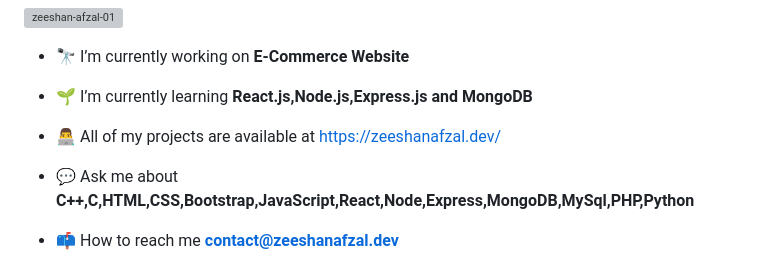
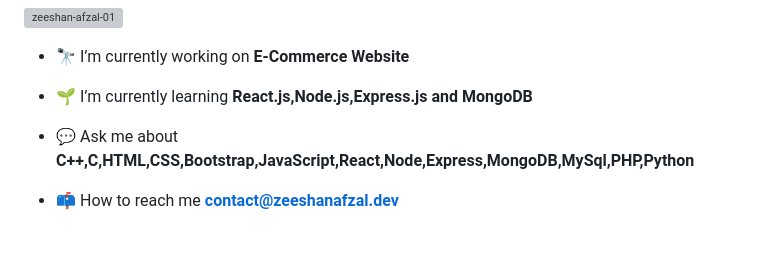
Before and after one commit to Zeeshan-Afzal-01/Zeeshan-Afzal-01, a Markdown page: README.md, the part around the change. Rendered like a GitHub page; blank space fills up the shorter version; grey boxes are pictures that could not be loaded.

```diff
--- a/README.md
+++ b/README.md
@@ -6,8 +6,6 @@
 - 🔭 I’m currently working on **E-Commerce Website**
 
 - 🌱 I’m currently learning **React.js,Node.js,Express.js and MongoDB**
-
-- 👨‍💻 All of my projects are available at [https://zeeshanafzal.dev/](https://zeeshanafzal.dev/)
 
 - 💬 Ask me about **C++,C,HTML,CSS,Bootstrap,JavaScript,React,Node,Express,MongoDB,MySql,PHP,Python**
 
```
